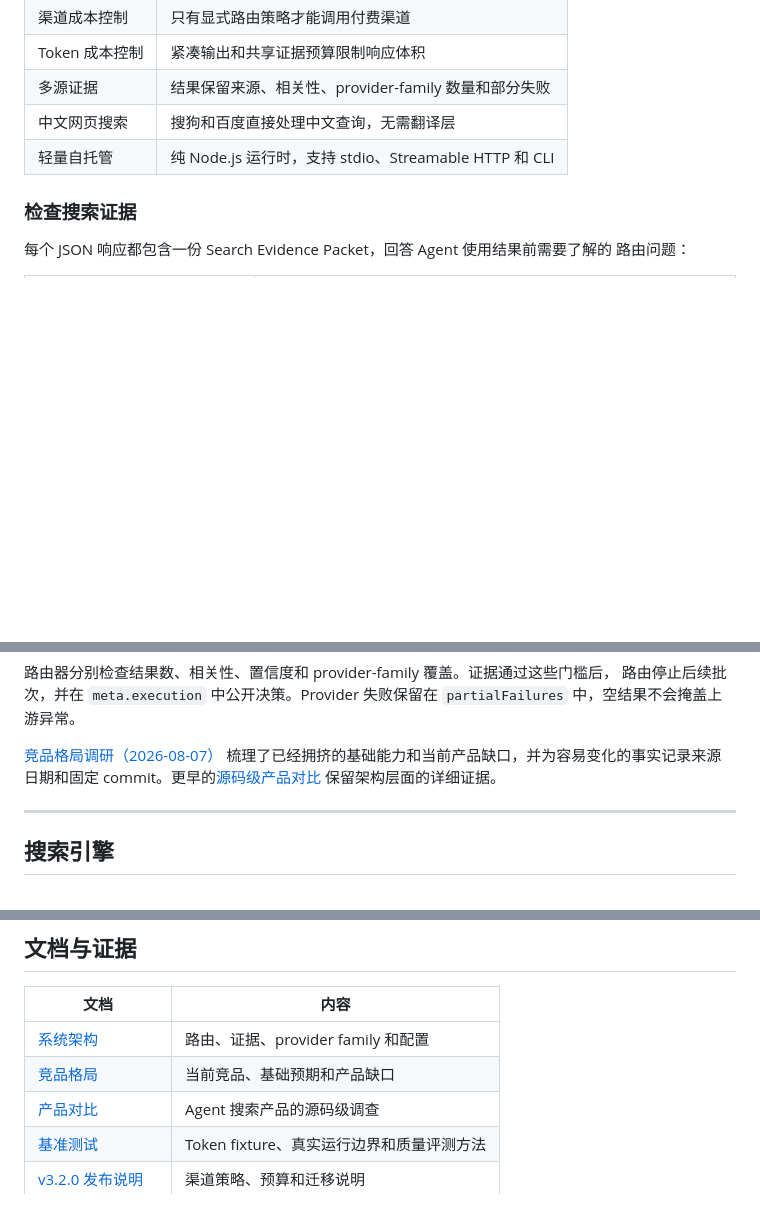
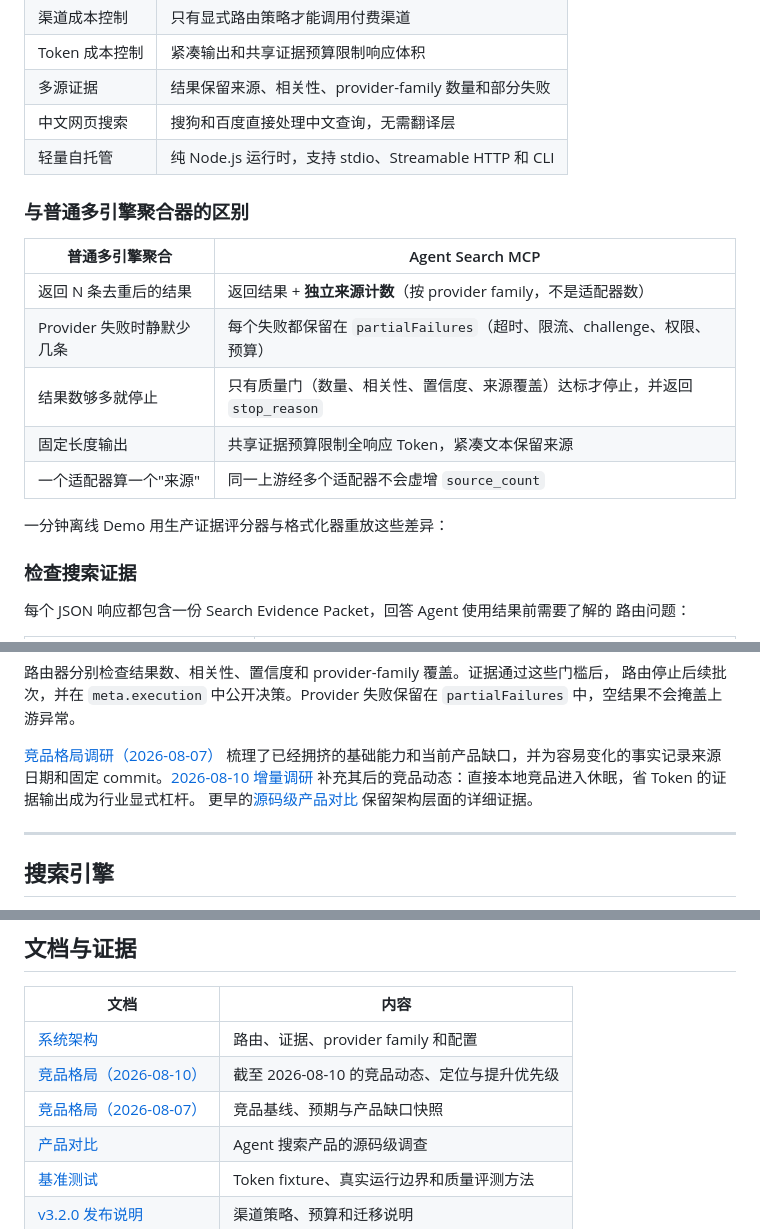
Before and after one commit to lennney/agent-search-mcp, a Markdown page: README_zh.md, 3 parts joined by grey strips. GitHub-like rendering; blank space fills up the shorter version.

```diff
--- a/README_zh.md
+++ b/README_zh.md
@@ -91,6 +91,18 @@ fasm doctor
 | 中文网页搜索 | 搜狗和百度直接处理中文查询，无需翻译层 |
 | 轻量自托管 | 纯 Node.js 运行时，支持 stdio、Streamable HTTP 和 CLI |
 
+### 与普通多引擎聚合器的区别
+
+| 普通多引擎聚合 | Agent Search MCP |
+|---|---|
+| 返回 N 条去重后的结果 | 返回结果 + **独立来源计数**（按 provider family，不是适配器数） |
+| Provider 失败时静默少几条 | 每个失败都保留在 `partialFailures`（超时、限流、challenge、权限、预算） |
+| 结果数够多就停止 | 只有质量门（数量、相关性、置信度、来源覆盖）达标才停止，并返回 `stop_reason` |
+| 固定长度输出 | 共享证据预算限制全响应 Token，紧凑文本保留来源 |
+| 一个适配器算一个"来源" | 同一上游经多个适配器不会虚增 `source_count` |
+
+一分钟离线 Demo 用生产证据评分器与格式化器重放这些差异：
+
 ### 检查搜索证据
 
 每个 JSON 响应都包含一份 Search Evidence Packet，回答 Agent 使用结果前需要了解的
@@ -157,7 +169,9 @@ flowchart LR
 
 [竞品格局调研（2026-08-07）](./docs/research/2026-08-07-competitive-landscape-and-product-gaps.md)
 梳理了已经拥挤的基础能力和当前产品缺口，并为容易变化的事实记录来源日期和固定
-commit。更早的[源码级产品对比](./docs/research/2026-07-26-agent-search-product-architecture.md)
+commit。[2026-08-10 增量调研](./docs/research/2026-08-10-competitive-landscape-update.md)
+补充其后的竞品动态：直接本地竞品进入休眠，省 Token 的证据输出成为行业显式杠杆。
+更早的[源码级产品对比](./docs/research/2026-07-26-agent-search-product-architecture.md)
 保留架构层面的详细证据。
 
 ---
@@ -281,7 +295,8 @@ HTTP_AUTH_TOKEN=change-me MODE=http npx agent-search-mcp
 | 文档 | 内容 |
 |---|---|
 | [系统架构](./docs/architecture.md) | 路由、证据、provider family 和配置 |
-| [竞品格局](./docs/research/2026-08-07-competitive-landscape-and-product-gaps.md) | 当前竞品、基础预期和产品缺口 |
+| [竞品格局（2026-08-10）](./docs/research/2026-08-10-competitive-landscape-update.md) | 截至 2026-08-10 的竞品动态、定位与提升优先级 |
+| [竞品格局（2026-08-07）](./docs/research/2026-08-07-competitive-landscape-and-product-gaps.md) | 竞品基线、预期与产品缺口快照 |
 | [产品对比](./docs/research/2026-07-26-agent-search-product-architecture.md) | Agent 搜索产品的源码级调查 |
 | [基准测试](./benchmarks/) | Token fixture、真实运行边界和质量评测方法 |
 | [v3.2.0 发布说明](./docs/releases/v3.2.0.md) | 渠道策略、预算和迁移说明 |
```
Also changed, not shown: README.md (+19 -2 lines), docs/research/2026-08-10-competitive-landscape-update.md (added, +106 -0 lines).
